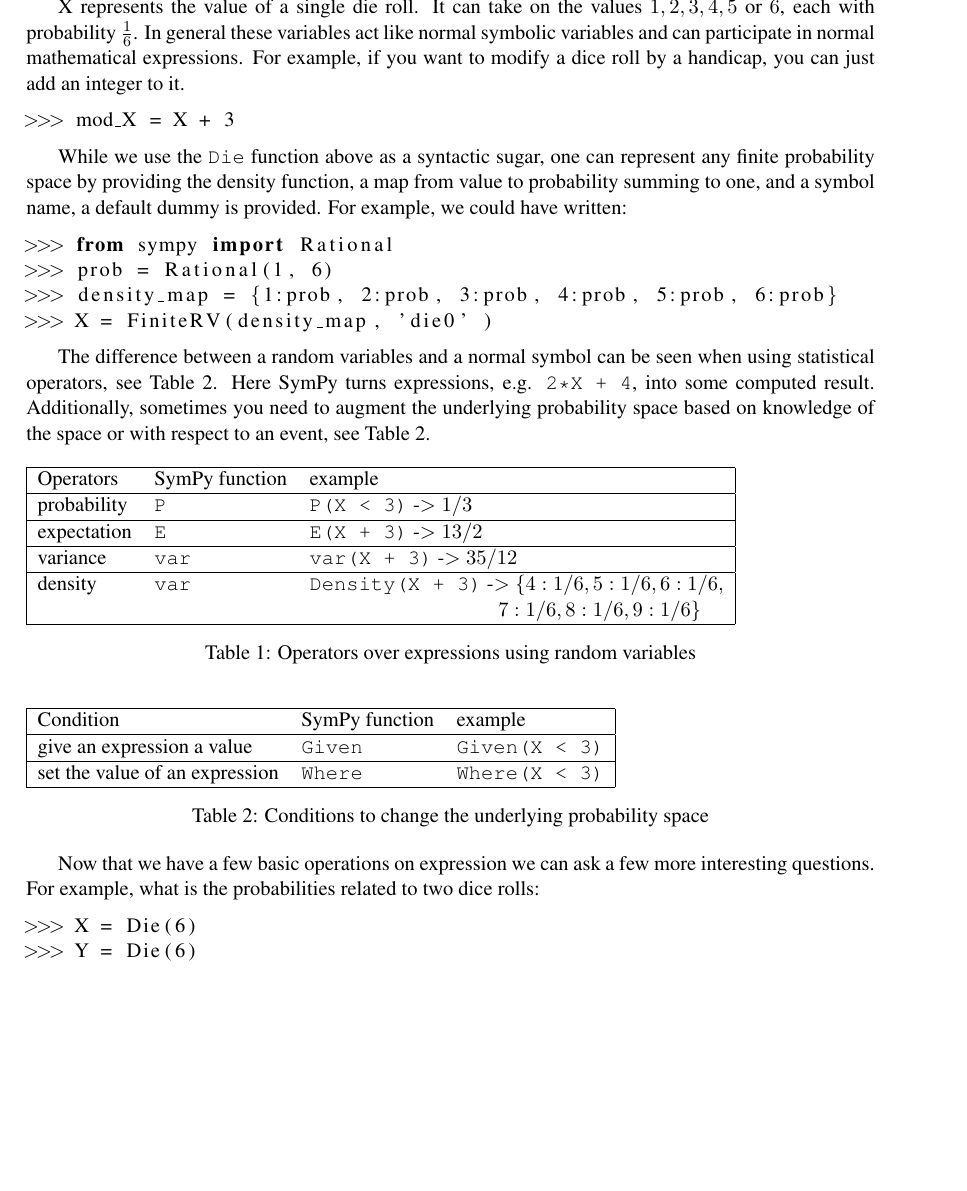
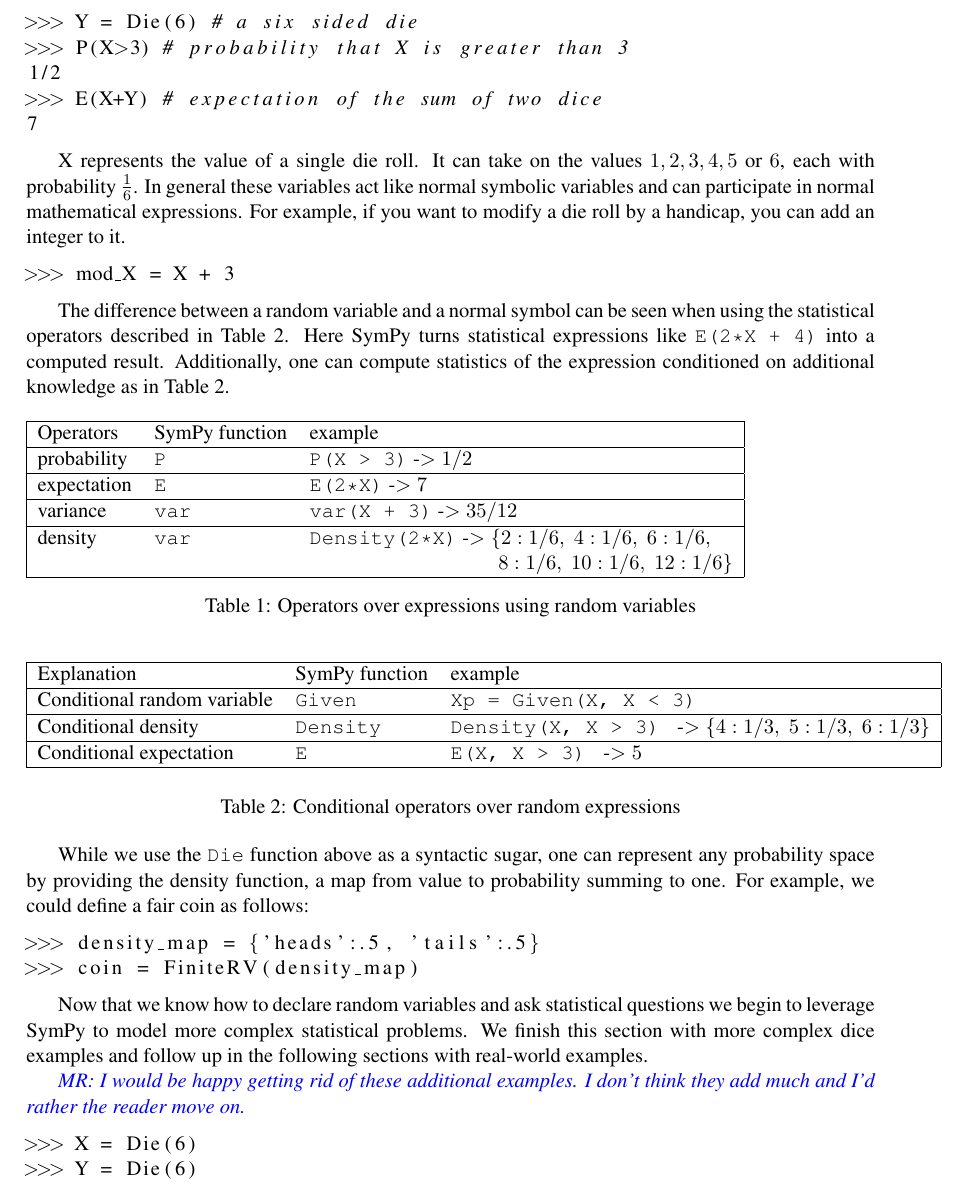
Before and after one commit to aterrel/cise-rv, a LaTeX paper (main.tex, which reads dice.tex): part of page 2 of 8, cut at the place of the change, the shorter picture padded with empty space. Compiled offline with pdfLaTeX.

Commit message:
iterate on dice

```diff
--- a/dice.tex
+++ b/dice.tex
@@ -11,44 +9,36 @@ six--sided die.
 \begin{lstlisting}
 >>> from sympy.stats import *
 >>> X = Die(6) # a six sided die
+>>> Y = Die(6) # a six sided die
+>>> P(X>3) # probability that X is greater than 3
+1/2
+>>> E(X+Y) # expectation of the sum of two dice
+7
 \end{lstlisting}
 
 X represents the value of a single die roll. It can take on the values
 $1,2,3,4,5$ or $6$, each with probability $\frac{1}{6}$. In general these
 variables act like normal symbolic variables and can participate in normal
-mathematical expressions. For example, if you want to modify a dice roll by a
-handicap, you can just add an integer to it.
+mathematical expressions. For example, if you want to modify a die roll by a
+handicap, you can add an integer to it.
 
 \begin{lstlisting}
 >>> mod_X = X + 3
 \end{lstlisting}
 
-While we use the {\tt Die} function above as a syntactic sugar, one can
-represent any finite probability space by providing the density function, a map
-from value to probability summing to one, and a symbol name, a default dummy is
-provided.  For example, we could have written:
-\begin{lstlisting}
->>> from sympy import Rational
->>> prob = Rational(1, 6)
->>> density_map = {1:prob, 2:prob, 3:prob, 4:prob, 5:prob, 6:prob}
->>> X = FiniteRV(density_map, 'die0' )
-\end{lstlisting}
-
-The difference between a random variables and a normal symbol can be seen when
-using statistical operators, see Table~\ref{tab:stat_ops}. Here SymPy turns
-expressions, e.g. {\tt 2*X + 4}, into some computed result. Additionally,
-sometimes you need to augment the underlying probability space based on
-knowledge of the space or with respect to an event, see Table~\ref{tab:cond_ops}.
+The difference between a random variable and a normal symbol can be seen when
+using the statistical operators described in Table~\ref{tab:stat_ops}.
+Here SymPy turns statistical expressions like {\tt E(2*X + 4)} into a computed result. Additionally, one can compute statistics of the expression conditioned on additional knowledge as in Table~\ref{tab:cond_ops}.
 
 \begin{table}[h]
 \begin{tabular}{|lll|}
 \hline
 Operators & SymPy function & example\\ \hline
-probability & {\tt P} & {\tt P(X < 3)}  -$> 1/3$\\ \hline
-expectation & {\tt E} & {\tt E(X + 3)}  -$> 13/2$ \\ \hline
+probability & {\tt P} & {\tt P(X > 3)}  -$> 1/2$\\ \hline
+expectation & {\tt E} & {\tt E(2*X)}  -$> 7$ \\ \hline
 variance & {\tt var} & {\tt var(X + 3)} -$> 35/12$\\ \hline
-density & {\tt var} & {\tt Density(X + 3)}  -$> \{4: 1/6, 5: 1/6, 6: 1/6,$ \\
-            & & \phantom{Density(X+3)  -$> \{$ } $\quad 7: 1/6,  8: 1/6, 9: 1/6\}$ \\ \hline
+density & {\tt var} & {\tt Density(2*X)}  -$> \{2: 1/6,\; 4: 1/6,\; 6: 1/6,$ \\
+            & & \phantom{Density(X+3)  -$> \{$ } $\quad 8: 1/6,\; 10: 1/6,\; 12: 1/6\}$ \\ \hline
 \end{tabular}
 \label{tab:stat_ops}
 \caption{Operators over expressions using random variables}
@@ -57,17 +47,27 @@ density & {\tt var} & {\tt Density(X + 3)}  -$> \{4: 1/6, 5: 1/6, 6: 1/6,$ \\
 \begin{table}[h]
 \begin{tabular}{|lll|}
 \hline
-Condition & SymPy function & example\\ \hline
-give an expression a value & {\tt Given} & {\tt Given(X < 3)} \\ \hline
-set the value of an expression & {\tt Where} & {\tt Where(X < 3)} \\ \hline
+Explanation & SymPy function & example\\ \hline
+Conditional random variable & {\tt Given} & {\tt Xp = Given(X, X < 3)} \\ \hline
+Conditional density & {\tt Density} & {\tt Density(X, X > 3) } -$> \{4: 1/3,\; 5: 1/3,\; 6: 1/3\}$ \\ \hline
+Conditional expectation  & {\tt E} & {\tt E(X, X > 3) } -$> 5$ \\ \hline
 \end{tabular}
 \label{tab:cond_ops}
-\caption{Conditions to change the underlying probability space}
+\caption{Conditional operators over random expressions}
 \end{table}
 
-Now that we have a few basic operations on expression we can ask a few more
-interesting questions. For example, what is the probabilities related to two
-dice rolls:
+While we use the {\tt Die} function above as a syntactic sugar, one can
+represent any probability space by providing the density function, a map
+from value to probability summing to one. For example, we could define a fair coin as follows:
+\begin{lstlisting}
+>>> density_map = {'heads':.5, 'tails':.5}
+>>> coin = FiniteRV(density_map)
+\end{lstlisting}
+
+Now that we know how to declare random variables and ask statistical questions we begin to leverage SymPy to model more complex statistical problems. We finish this section with more complex dice examples and follow up in the following sections with real-world examples.
+
+\comment{MR: I would be happy getting rid of these additional examples. I don't think they add much and I'd rather the reader move on.}
+
 \begin{lstlisting}
 >>> X = Die(6)
 >>> Y = Die(6)
```
Also changed, not shown: dice.tex (13 more changed lines).
